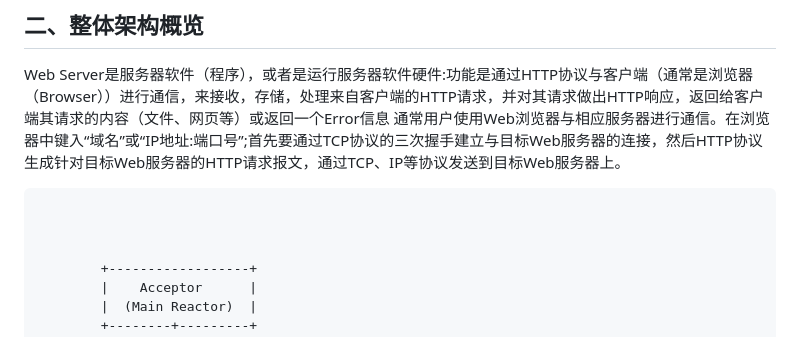
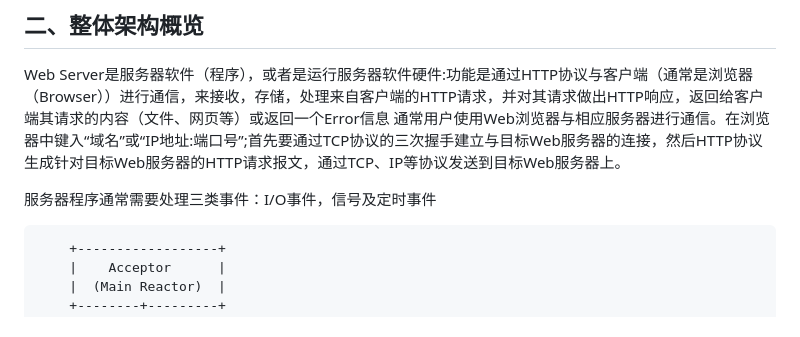
Before and after one commit to xzgjj/TinyWebServer_demo, a Markdown page: README.md, the part around one of its changes. Rendered like a GitHub page.

````diff
--- a/README.md
+++ b/README.md
@@ -32,7 +32,7 @@
 Web Server是服务器软件（程序），或者是运行服务器软件硬件:功能是通过HTTP协议与客户端（通常是浏览器（Browser））进行通信，来接收，存储，处理来自客户端的HTTP请求，并对其请求做出HTTP响应，返回给客户端其请求的内容（文件、网页等）或返回一个Error信息
 通常用户使用Web浏览器与相应服务器进行通信。在浏览器中键入“域名”或“IP地址:端口号”;首先要通过TCP协议的三次握手建立与目标Web服务器的连接，然后HTTP协议生成针对目标Web服务器的HTTP请求报文，通过TCP、IP等协议发送到目标Web服务器上。
 
-```
+服务器程序通常需要处理三类事件：I/O事件，信号及定时事件
 
 
 
````
Also changed, not shown: other parts of README.md (+3 -1 lines).
